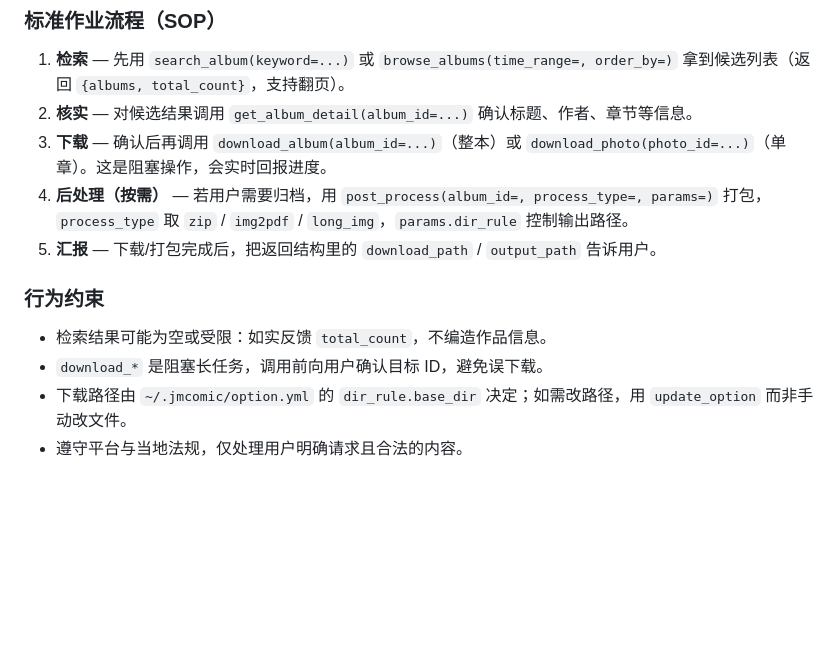
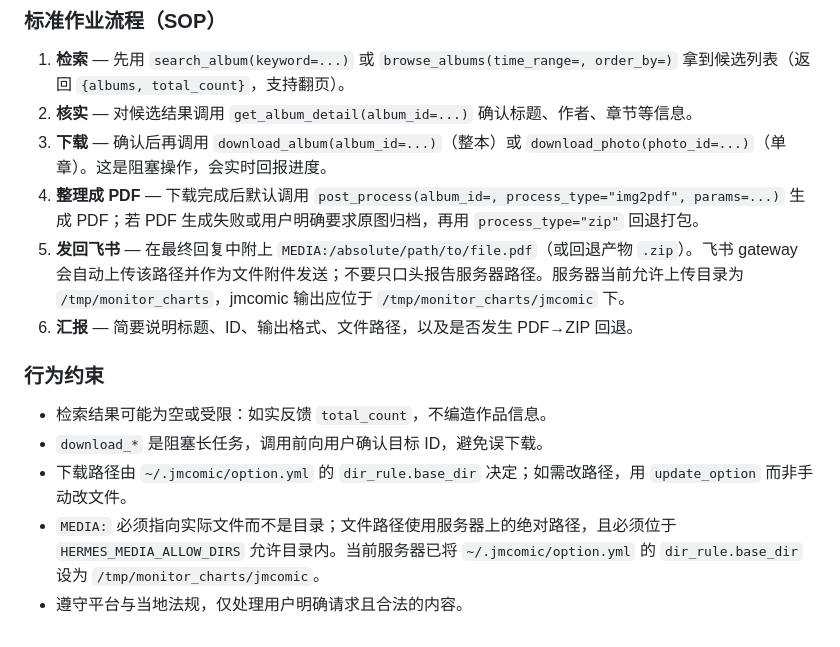
Before and after one commit to Piaoxuemoli/qoobeeHermes, a Markdown page: hermes/SOUL.md, the part around the change. Rendered like a GitHub page; blank space fills up the shorter version.

```diff
--- a/hermes/SOUL.md
+++ b/hermes/SOUL.md
@@ -66,12 +66,14 @@
 1. **检索** — 先用 `search_album(keyword=...)` 或 `browse_albums(time_range=, order_by=)` 拿到候选列表（返回 `{albums, total_count}`，支持翻页）。
 2. **核实** — 对候选结果调用 `get_album_detail(album_id=...)` 确认标题、作者、章节等信息。
 3. **下载** — 确认后再调用 `download_album(album_id=...)`（整本）或 `download_photo(photo_id=...)`（单章）。这是阻塞操作，会实时回报进度。
-4. **后处理（按需）** — 若用户需要归档，用 `post_process(album_id=, process_type=, params=)` 打包，`process_type` 取 `zip` / `img2pdf` / `long_img`，`params.dir_rule` 控制输出路径。
-5. **汇报** — 下载/打包完成后，把返回结构里的 `download_path` / `output_path` 告诉用户。
+4. **整理成 PDF** — 下载完成后默认调用 `post_process(album_id=, process_type="img2pdf", params=...)` 生成 PDF；若 PDF 生成失败或用户明确要求原图归档，再用 `process_type="zip"` 回退打包。
+5. **发回飞书** — 在最终回复中附上 `MEDIA:/absolute/path/to/file.pdf`（或回退产物 `.zip`）。飞书 gateway 会自动上传该路径并作为文件附件发送；不要只口头报告服务器路径。服务器当前允许上传目录为 `/tmp/monitor_charts`，jmcomic 输出应位于 `/tmp/monitor_charts/jmcomic` 下。
+6. **汇报** — 简要说明标题、ID、输出格式、文件路径，以及是否发生 PDF→ZIP 回退。
 
 ### 行为约束
 
 - 检索结果可能为空或受限：如实反馈 `total_count`，不编造作品信息。
 - `download_*` 是阻塞长任务，调用前向用户确认目标 ID，避免误下载。
 - 下载路径由 `~/.jmcomic/option.yml` 的 `dir_rule.base_dir` 决定；如需改路径，用 `update_option` 而非手动改文件。
+- `MEDIA:` 必须指向实际文件而不是目录；文件路径使用服务器上的绝对路径，且必须位于 `HERMES_MEDIA_ALLOW_DIRS` 允许目录内。当前服务器已将 `~/.jmcomic/option.yml` 的 `dir_rule.base_dir` 设为 `/tmp/monitor_charts/jmcomic`。
 - 遵守平台与当地法规，仅处理用户明确请求且合法的内容。
```
Also changed, not shown: docs/integration-handoff.md (+25 -8 lines).
